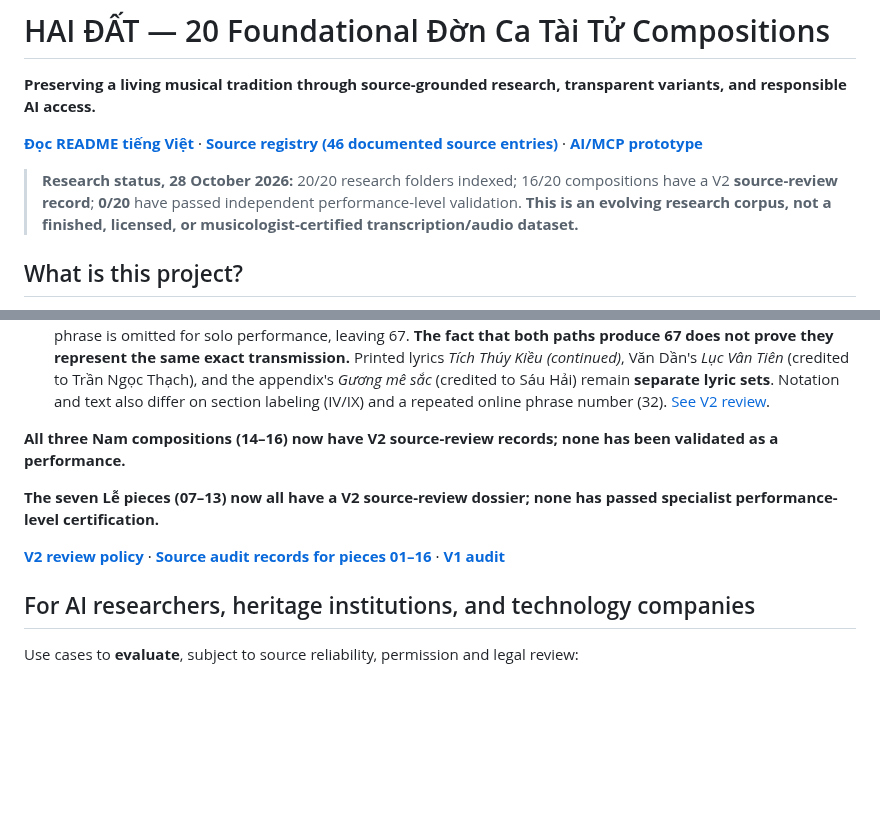
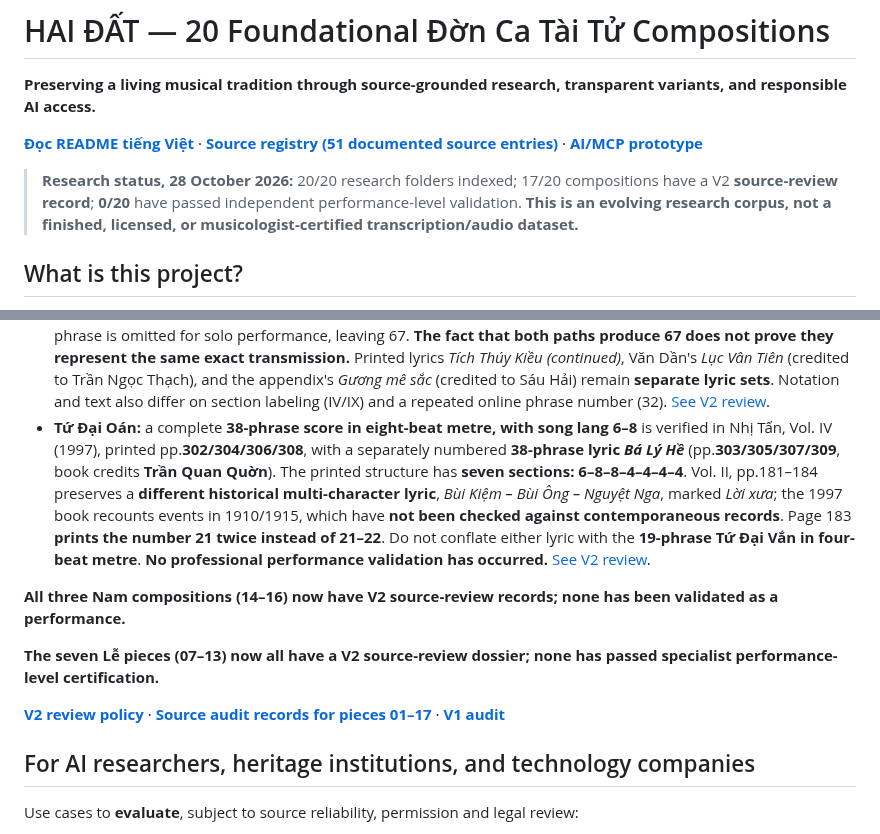
Before and after one commit to Form997/Vong-co, a Markdown page: README.en.md, 2 parts joined by grey strips. Drawn GitHub-style; blank space fills up the shorter version.

Commit message:
docs(en): publish 38-phrase Tứ Đại Oán source review and correct 1910 historical lyric claim

```diff
--- a/README.en.md
+++ b/README.en.md
@@ -2,9 +2,9 @@
 
 **Preserving a living musical tradition through source-grounded research, transparent variants, and responsible AI access.**
 
-[**Đọc README tiếng Việt**](README.md) · [**Source registry (46 documented source entries)**](docs/nguon-tham-khao.md) · [**AI/MCP prototype**](https://github.com/Form997/Vong-co/tree/feature/mcp-readonly-v1/integrations/vong-co-mcp)
+[**Đọc README tiếng Việt**](README.md) · [**Source registry (51 documented source entries)**](docs/nguon-tham-khao.md) · [**AI/MCP prototype**](https://github.com/Form997/Vong-co/tree/feature/mcp-readonly-v1/integrations/vong-co-mcp)
 
-> **Research status, 28 October 2026:** 20/20 research folders indexed; 16/20 compositions have a V2 **source-review record**; **0/20** have passed independent performance-level validation. **This is an evolving research corpus, not a finished, licensed, or musicologist-certified transcription/audio dataset.**
+> **Research status, 28 October 2026:** 20/20 research folders indexed; 17/20 compositions have a V2 **source-review record**; **0/20** have passed independent performance-level validation. **This is an evolving research corpus, not a finished, licensed, or musicologist-certified transcription/audio dataset.**
 
 ## What is this project?
 
@@ -48,12 +48,13 @@ Two research issues already flagged in the V2 documents illustrate why version m
 - **Nam Xuân:** the first of the three Nam pieces has a printed **68-phrase score** (Nhị Tấn, Vol. III, pp.**260/262/264/266/268**) and **68 numbered lyric phrases of *Tích Thúy Kiều*** (pp.**261/263/265/267/269**, attributed in the book to **Phan Trúc Quân, also called Sáu Lục, before 1900**). The print labels eight 8-phrase sections followed by **Section IX containing phrases 65–68**; do not conflate these four phrases with the separately numbered transition into Nam Ai. An online transcription by Văn Dần differs at **phrases 38 and 42**. Vol. IV, pp.395–397 has a **different *Tô Huệ – Chức Cẩm Hồi Văn* performance lyric** with 48 numbered Nam Xuân phrases plus an instruction to return to the first 20 before Nam Ai; this is not an independently documented 68-phrase continuous lyric for the same piece. **Performance review still pending.** [See V2 review](https://github.com/Form997/Vong-co/blob/v2-development/ban-to/14-nam-xuan/v2-bien-ban-nghiem-thu.md).
 - **Nam Ai:** an original printed **84-phrase** source was verified in Nhị Tấn, Vol. III (1997), pp.**268–277**. Its two numbering systems must be preserved: **four separately numbered Phản Xuân qua Ai transition phrases**, then **ten 8-phrase Nam Ai sections numbered 1–80**. An Institute catalog describes **68 (4+64)**, while another teaching source describes **68 core +16 added in continuous performance**. A scholarly survey and Institute media index refer to **104 phrases**, but **no separate 104-phrase score has been verified**. The book separately prints **20 Nam Xuân phrases after the Nam Ai 80**, which must not be silently relabeled Nam Ai 81–100. The printed and online transcriptions differ in transition phrase 2 and body phrases 1/26. **All performances remain unverified.** [See V2 review](https://github.com/Form997/Vong-co/blob/v2-development/ban-to/15-nam-ai/v2-bien-ban-nghiem-thu.md).
 - **Đảo Ngũ Cung / Nam Đảo:** the printed Nhị Tấn, Vol. III, pp.**278–287**, labels a **52-phrase** composition (**4 transition + 48 Nam Đảo phrases**), followed by **15 separately numbered Song Cước phrases**. The indexed score and lyrics therefore total **67 printed positions**, while an Institute description has **68 positions (4+48+16)** and says its final phrase is omitted for solo performance, leaving 67. **The fact that both paths produce 67 does not prove they represent the same exact transmission.** Printed lyrics *Tích Thúy Kiều (continued)*, Văn Dần's *Lục Vân Tiên* (credited to Trần Ngọc Thạch), and the appendix's *Gương mê sắc* (credited to Sáu Hải) remain **separate lyric sets**. Notation and text also differ on section labeling (IV/IX) and a repeated online phrase number (32). [See V2 review](https://github.com/Form997/Vong-co/blob/v2-development/ban-to/16-dao-ngu-cung/v2-bien-ban-nghiem-thu.md).
+- **Tứ Đại Oán:** a complete **38-phrase score in eight-beat metre, with song lang 6–8** is verified in Nhị Tấn, Vol. IV (1997), printed pp.**302/304/306/308**, with a separately numbered **38-phrase lyric *Bá Lý Hề*** (pp.**303/305/307/309**, book credits **Trần Quan Quờn**). The printed structure has **seven sections: 6–8–8–4–4–4–4**. Vol. II, pp.181–184 preserves a **different historical multi-character lyric**, *Bùi Kiệm – Bùi Ông – Nguyệt Nga*, marked *Lời xưa*; the 1997 book recounts events in 1910/1915, which have **not been checked against contemporaneous records**. Page 183 **prints the number 21 twice instead of 21–22**. Do not conflate either lyric with the **19-phrase Tứ Đại Vắn in four-beat metre**. **No professional performance validation has occurred.** [See V2 review](https://github.com/Form997/Vong-co/blob/v2-development/ban-to/17-tu-dai-oan/v2-bien-ban-nghiem-thu.md).
 
 **All three Nam compositions (14–16) now have V2 source-review records; none has been validated as a performance.**
 
 **The seven Lễ pieces (07–13) now all have a V2 source-review dossier; none has passed specialist performance-level certification.**
 
-[**V2 review policy**](https://github.com/Form997/Vong-co/blob/v2-development/docs/ke-hoach-v2.md) · [**Source audit records for pieces 01–16**](https://github.com/Form997/Vong-co/tree/v2-development/ban-to) · [**V1 audit**](docs/kiem-toan-v1-20-ban.md)
+[**V2 review policy**](https://github.com/Form997/Vong-co/blob/v2-development/docs/ke-hoach-v2.md) · [**Source audit records for pieces 01–17**](https://github.com/Form997/Vong-co/tree/v2-development/ban-to) · [**V1 audit**](docs/kiem-toan-v1-20-ban.md)
 
 ## For AI researchers, heritage institutions, and technology companies
 
```
